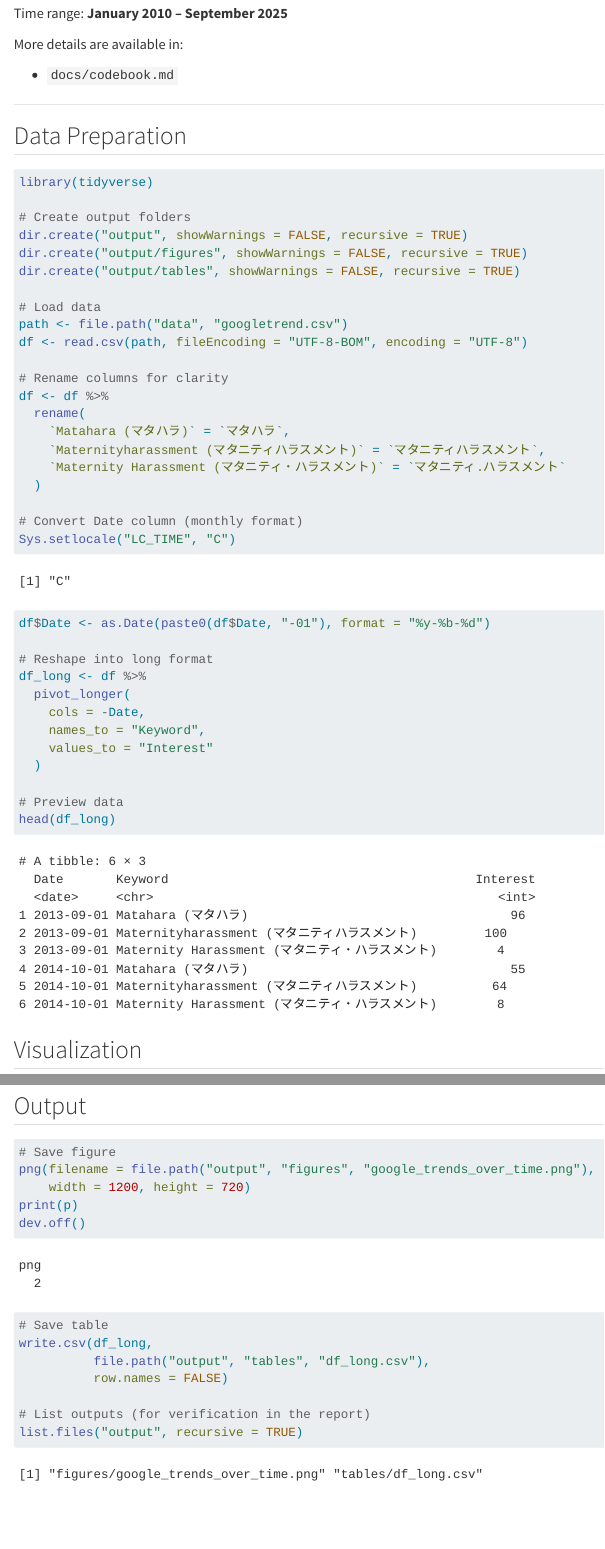
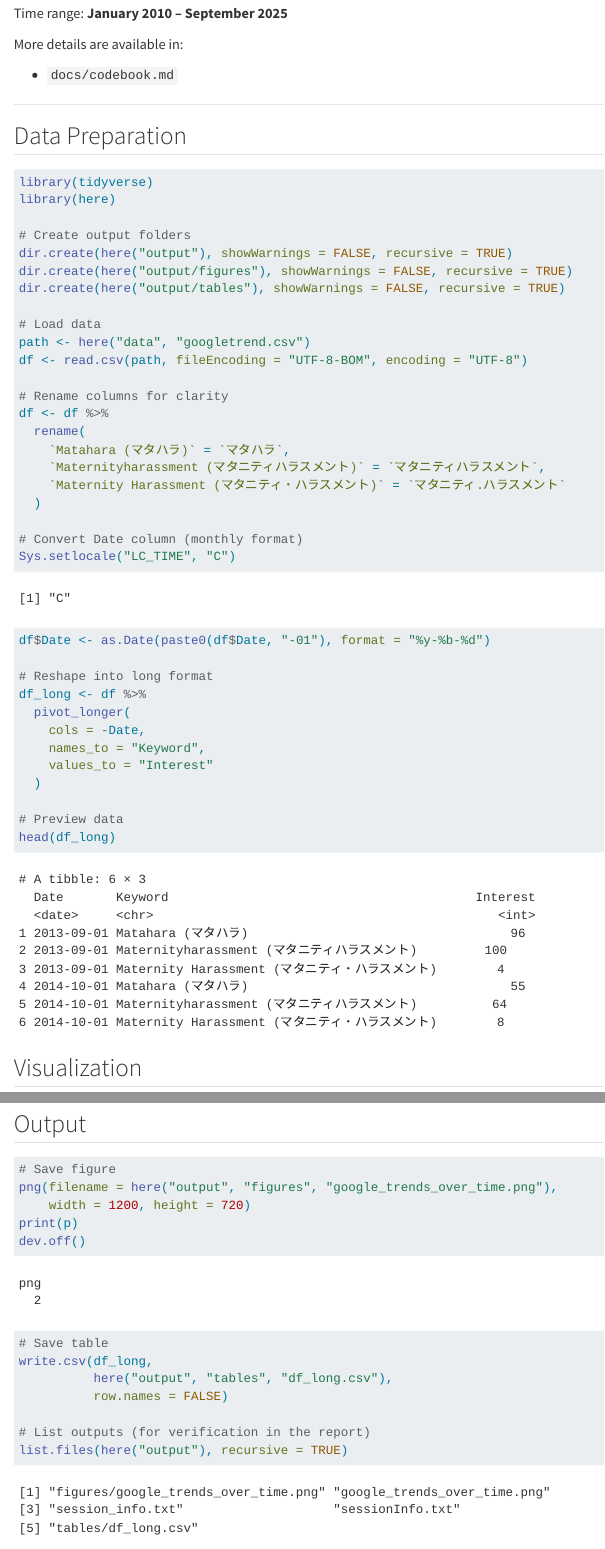
Before and after one commit to anjuyamada/my-first-repo, a Quarto document (docs/report.qmd): the page in a window 1100 px wide, from 350 px down, and a second part further down, joined at a grey line. Rendered offline with R 4.5, knitr and Pandoc in place of Quarto, with nearby package versions.

Commit message:
Use here

````diff
--- a/docs/report.qmd
+++ b/docs/report.qmd
@@ -1,7 +1,9 @@
 ---
 title: "Google Trends Analysis: Maternity Harassment Keywords"
 author: "Anju Yamada"
-format: html
+format:
+  html:
+    embed-resources: true
 execute:
   echo: true
   warning: false
@@ -29,14 +31,15 @@
 
 ```{r}
 library(tidyverse)
+library(here)
 
 # Create output folders
-dir.create("output", showWarnings = FALSE, recursive = TRUE)
-dir.create("output/figures", showWarnings = FALSE, recursive = TRUE)
-dir.create("output/tables", showWarnings = FALSE, recursive = TRUE)
+dir.create(here("output"), showWarnings = FALSE, recursive = TRUE)
+dir.create(here("output/figures"), showWarnings = FALSE, recursive = TRUE)
+dir.create(here("output/tables"), showWarnings = FALSE, recursive = TRUE)
 
 # Load data
-path <- file.path("data", "googletrend.csv")
+path <- here("data", "googletrend.csv")
 df <- read.csv(path, fileEncoding = "UTF-8-BOM", encoding = "UTF-8")
 
 # Rename columns for clarity
@@ -80,18 +83,18 @@
 ## Output
 ```{r}
 # Save figure
-png(filename = file.path("output", "figures", "google_trends_over_time.png"),
+png(filename = here("output", "figures", "google_trends_over_time.png"),
     width = 1200, height = 720)
 print(p)
 dev.off()
 
 # Save table
 write.csv(df_long,
-          file.path("output", "tables", "df_long.csv"),
+          here("output", "tables", "df_long.csv"),
           row.names = FALSE)
 
 # List outputs (for verification in the report)
-list.files("output", recursive = TRUE)
+list.files(here("output"), recursive = TRUE)
 ```
 
 ## Reproducible pipeline
````
Also changed, not shown: binder/install.R (+2 -1 lines), 16 other files.
